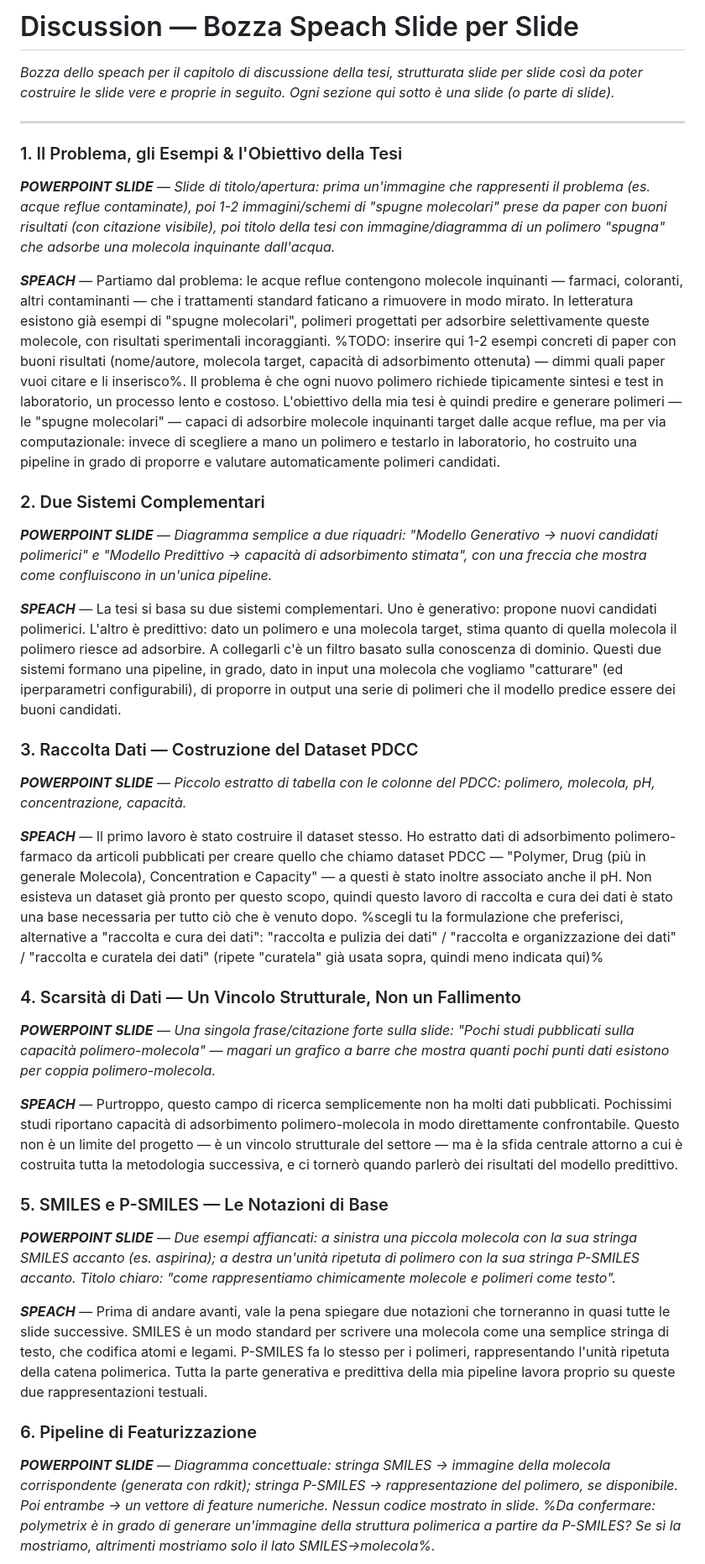
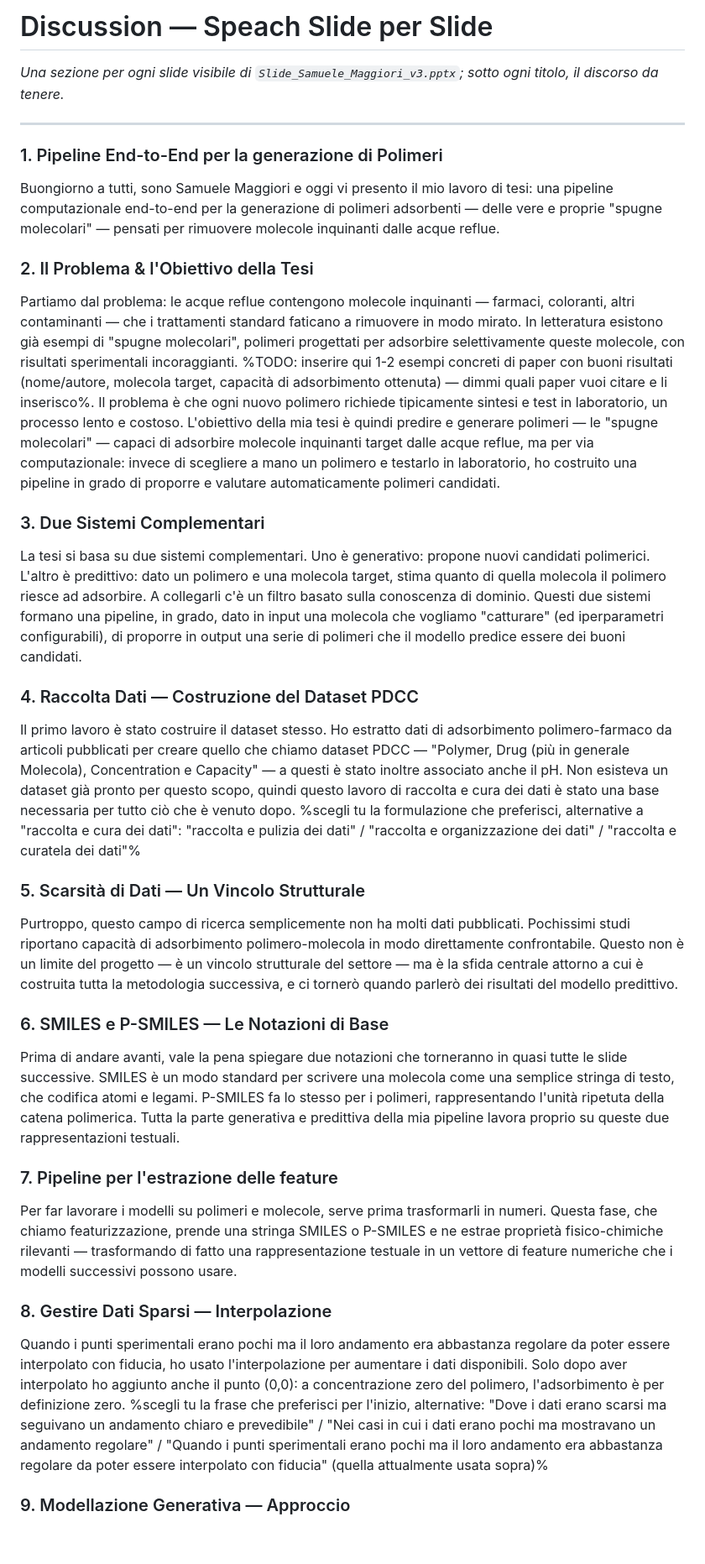
Before and after one commit to Uomocosa/master-thesis, a Markdown page: DISCUSSION.md, the part around one of its changes. Shown at 84% size. Drawn GitHub-style; blank space fills up the shorter version.

```diff
--- a/DISCUSSION.md
+++ b/DISCUSSION.md
@@ -1,41 +1,40 @@
-# Discussion — Bozza Speach Slide per Slide
+# Discussion — Speach Slide per Slide
 
-_Bozza dello speach per il capitolo di discussione della tesi, strutturata slide per slide così da poter costruire le slide vere e proprie in seguito.
-Ogni sezione qui sotto è una slide (o parte di slide)._
+_Una sezione per ogni slide visibile di `Slide_Samuele_Maggiori_v3.pptx`; sotto ogni titolo, il discorso da tenere._
 
 ---
 
-### 1. Il Problema, gli Esempi & l'Obiettivo della Tesi
+### 1. Pipeline End-to-End per la generazione di Polimeri
 
-_**POWERPOINT SLIDE**_ — _Slide di titolo/apertura: prima un'immagine che rappresenti il problema (es. acque reflue contaminate), poi 1-2 immagini/schemi di "spugne molecolari" prese da paper con buoni risultati (con citazione visibile), poi titolo della tesi con immagine/diagramma di un polimero "spugna" che adsorbe una molecola inquinante dall'acqua._
+Buongiorno a tutti, sono Samuele Maggiori e oggi vi presento il mio lavoro di tesi: una pipeline computazionale end-to-end per la generazione di polimeri adsorbenti — delle vere e proprie "spugne molecolari" — pensati per rimuovere molecole inquinanti dalle acque reflue.
 
-_**SPEACH**_ — Partiamo dal problema: le acque reflue contengono molecole inquinanti — farmaci, coloranti, altri contaminanti — che i trattamenti standard faticano a rimuovere in modo mirato. In letteratura esistono già esempi di "spugne molecolari", polimeri progettati per adsorbire selettivamente queste molecole, con risultati sperimentali incoraggianti. %TODO: inserire qui 1-2 esempi concreti di paper con buoni risultati (nome/autore, molecola target, capacità di adsorbimento ottenuta) — dimmi quali paper vuoi citare e li inserisco%. Il problema è che ogni nuovo polimero richiede tipicamente sintesi e test in laboratorio, un processo lento e costoso. L'obiettivo della mia tesi è quindi predire e generare polimeri — le "spugne molecolari" — capaci di adsorbire molecole inquinanti target dalle acque reflue, ma per via computazionale: invece di scegliere a mano un polimero e testarlo in laboratorio, ho costruito una pipeline in grado di proporre e valutare automaticamente polimeri candidati.
+### 2. Il Problema & l'Obiettivo della Tesi
 
-### 2. Due Sistemi Complementari
+Partiamo dal problema: le acque reflue contengono molecole inquinanti — farmaci, coloranti, altri contaminanti — che i trattamenti standard faticano a rimuovere in modo mirato. In letteratura esistono già esempi di "spugne molecolari", polimeri progettati per adsorbire selettivamente queste molecole, con risultati sperimentali incoraggianti. %TODO: inserire qui 1-2 esempi concreti di paper con buoni risultati (nome/autore, molecola target, capacità di adsorbimento ottenuta) — dimmi quali paper vuoi citare e li inserisco%. Il problema è che ogni nuovo polimero richiede tipicamente sintesi e test in laboratorio, un processo lento e costoso. L'obiettivo della mia tesi è quindi predire e generare polimeri — le "spugne molecolari" — capaci di adsorbire molecole inquinanti target dalle acque reflue, ma per via computazionale: invece di scegliere a mano un polimero e testarlo in laboratorio, ho costruito una pipeline in grado di proporre e valutare automaticamente polimeri candidati.
 
-_**POWERPOINT SLIDE**_ — _Diagramma semplice a due riquadri: "Modello Generativo → nuovi candidati polimerici" e "Modello Predittivo → capacità di adsorbimento stimata", con una freccia che mostra come confluiscono in un'unica pipeline._
+### 3. Due Sistemi Complementari
 
-_**SPEACH**_ — La tesi si basa su due sistemi complementari. Uno è generativo: propone nuovi candidati polimerici. L'altro è predittivo: dato un polimero e una molecola target, stima quanto di quella molecola il polimero riesce ad adsorbire. A collegarli c'è un filtro basato sulla conoscenza di dominio. Questi due sistemi formano una pipeline, in grado, dato in input una molecola che vogliamo "catturare" (ed iperparametri configurabili), di proporre in output una serie di polimeri che il modello predice essere dei buoni candidati.
+La tesi si basa su due sistemi complementari. Uno è generativo: propone nuovi candidati polimerici. L'altro è predittivo: dato un polimero e una molecola target, stima quanto di quella molecola il polimero riesce ad adsorbire. A collegarli c'è un filtro basato sulla conoscenza di dominio. Questi due sistemi formano una pipeline, in grado, dato in input una molecola che vogliamo "catturare" (ed iperparametri configurabili), di proporre in output una serie di polimeri che il modello predice essere dei buoni candidati.
 
-### 3. Raccolta Dati — Costruzione del Dataset PDCC
+### 4. Raccolta Dati — Costruzione del Dataset PDCC
 
-_**POWERPOINT SLIDE**_ — _Piccolo estratto di tabella con le colonne del PDCC: polimero, molecola, pH, concentrazione, capacità._
+Il primo lavoro è stato costruire il dataset stesso. Ho estratto dati di adsorbimento polimero-farmaco da articoli pubblicati per creare quello che chiamo dataset PDCC — "Polymer, Drug (più in generale Molecola), Concentration e Capacity" — a questi è stato inoltre associato anche il pH. Non esisteva un dataset già pronto per questo scopo, quindi questo lavoro di raccolta e cura dei dati è stato una base necessaria per tutto ciò che è venuto dopo. %scegli tu la formulazione che preferisci, alternative a "raccolta e cura dei dati": "raccolta e pulizia dei dati" / "raccolta e organizzazione dei dati" / "raccolta e curatela dei dati"%
 
-_**SPEACH**_ — Il primo lavoro è stato costruire il dataset stesso. Ho estratto dati di adsorbimento polimero-farmaco da articoli pubblicati per creare quello che chiamo dataset PDCC — "Polymer, Drug (più in generale Molecola), Concentration e Capacity" — a questi è stato inoltre associato anche il pH. Non esisteva un dataset già pronto per questo scopo, quindi questo lavoro di raccolta e cura dei dati è stato una base necessaria per tutto ciò che è venuto dopo. %scegli tu la formulazione che preferisci, alternative a "raccolta e cura dei dati": "raccolta e pulizia dei dati" / "raccolta e organizzazione dei dati" / "raccolta e curatela dei dati" (ripete "curatela" già usata sopra, quindi meno indicata qui)%
+### 5. Scarsità di Dati — Un Vincolo Strutturale
 
-### 4. Scarsità di Dati — Un Vincolo Strutturale, Non un Fallimento
+Purtroppo, questo campo di ricerca semplicemente non ha molti dati pubblicati. Pochissimi studi riportano capacità di adsorbimento polimero-molecola in modo direttamente confrontabile. Questo non è un limite del progetto — è un vincolo strutturale del settore — ma è la sfida centrale attorno a cui è costruita tutta la metodologia successiva, e ci tornerò quando parlerò dei risultati del modello predittivo.
 
-_**POWERPOINT SLIDE**_ — _Una singola frase/citazione forte sulla slide: "Pochi studi pubblicati sulla capacità polimero-molecola" — magari un grafico a barre che mostra quanti pochi punti dati esistono per coppia polimero-molecola._
+### 6. SMILES e P-SMILES — Le Notazioni di Base
 
-_**SPEACH**_ — Purtroppo, questo campo di ricerca semplicemente non ha molti dati pubblicati. Pochissimi studi riportano capacità di adsorbimento polimero-molecola in modo direttamente confrontabile. Questo non è un limite del progetto — è un vincolo strutturale del settore — ma è la sfida centrale attorno a cui è costruita tutta la metodologia successiva, e ci tornerò quando parlerò dei risultati del modello predittivo.
+Prima di andare avanti, vale la pena spiegare due notazioni che torneranno in quasi tutte le slide successive. SMILES è un modo standard per scrivere una molecola come una semplice stringa di testo, che codifica atomi e legami. P-SMILES fa lo stesso per i polimeri, rappresentando l'unità ripetuta della catena polimerica. Tutta la parte generativa e predittiva della mia pipeline lavora proprio su queste due rappresentazioni testuali.
 
-### 5. SMILES e P-SMILES — Le Notazioni di Base
+### 7. Pipeline per l'estrazione delle feature
 
-_**POWERPOINT SLIDE**_ — _Due esempi affiancati: a sinistra una piccola molecola con la sua stringa SMILES accanto (es. aspirina); a destra un'unità ripetuta di polimero con la sua stringa P-SMILES accanto. Titolo chiaro: "come rappresentiamo chimicamente molecole e polimeri come testo"._
+Per far lavorare i modelli su polimeri e molecole, serve prima trasformarli in numeri. Questa fase, che chiamo featurizzazione, prende una stringa SMILES o P-SMILES e ne estrae proprietà fisico-chimiche rilevanti — trasformando di fatto una rappresentazione testuale in un vettore di feature numeriche che i modelli successivi possono usare.
 
-_**SPEACH**_ — Prima di andare avanti, vale la pena spiegare due notazioni che torneranno in quasi tutte le slide successive. SMILES è un modo standard per scrivere una molecola come una semplice stringa di testo, che codifica atomi e legami. P-SMILES fa lo stesso per i polimeri, rappresentando l'unità ripetuta della catena polimerica. Tutta la parte generativa e predittiva della mia pipeline lavora proprio su queste due rappresentazioni testuali.
+### 8. Gestire Dati Sparsi — Interpolazione
 
-### 6. Pipeline di Featurizzazione
+Quando i punti sperimentali erano pochi ma il loro andamento era abbastanza regolare da poter essere interpolato con fiducia, ho usato l'interpolazione per aumentare i dati disponibili. Solo dopo aver interpolato ho aggiunto anche il punto (0,0): a concentrazione zero del polimero, l'adsorbimento è per definizione zero. %scegli tu la frase che preferisci per l'inizio, alternative: "Dove i dati erano scarsi ma seguivano un andamento chiaro e prevedibile" / "Nei casi in cui i dati erano pochi ma mostravano un andamento regolare" / "Quando i punti sperimentali erano pochi ma il loro andamento era abbastanza regolare da poter essere interpolato con fiducia" (quella attualmente usata sopra)%
 
-_**POWERPOINT SLIDE**_ — _Diagramma concettuale: stringa SMILES → immagine della molecola corrispondente (generata con rdkit); stringa P-SMILES → rappresentazione del polimero, se disponibile. Poi entrambe → un vettore di feature numeriche. Nessun codice mostrato in slide. %Da confermare: polymetrix è in grado di generare un'immagine della struttura polimerica a partire da P-SMILES? Se sì la mostriamo, altrimenti mostriamo solo il lato SMILES→molecola%._
+### 9. Modellazione Generativa — Approccio
 
```
Also changed, not shown: other parts of DISCUSSION.md (+27 -71 lines).
